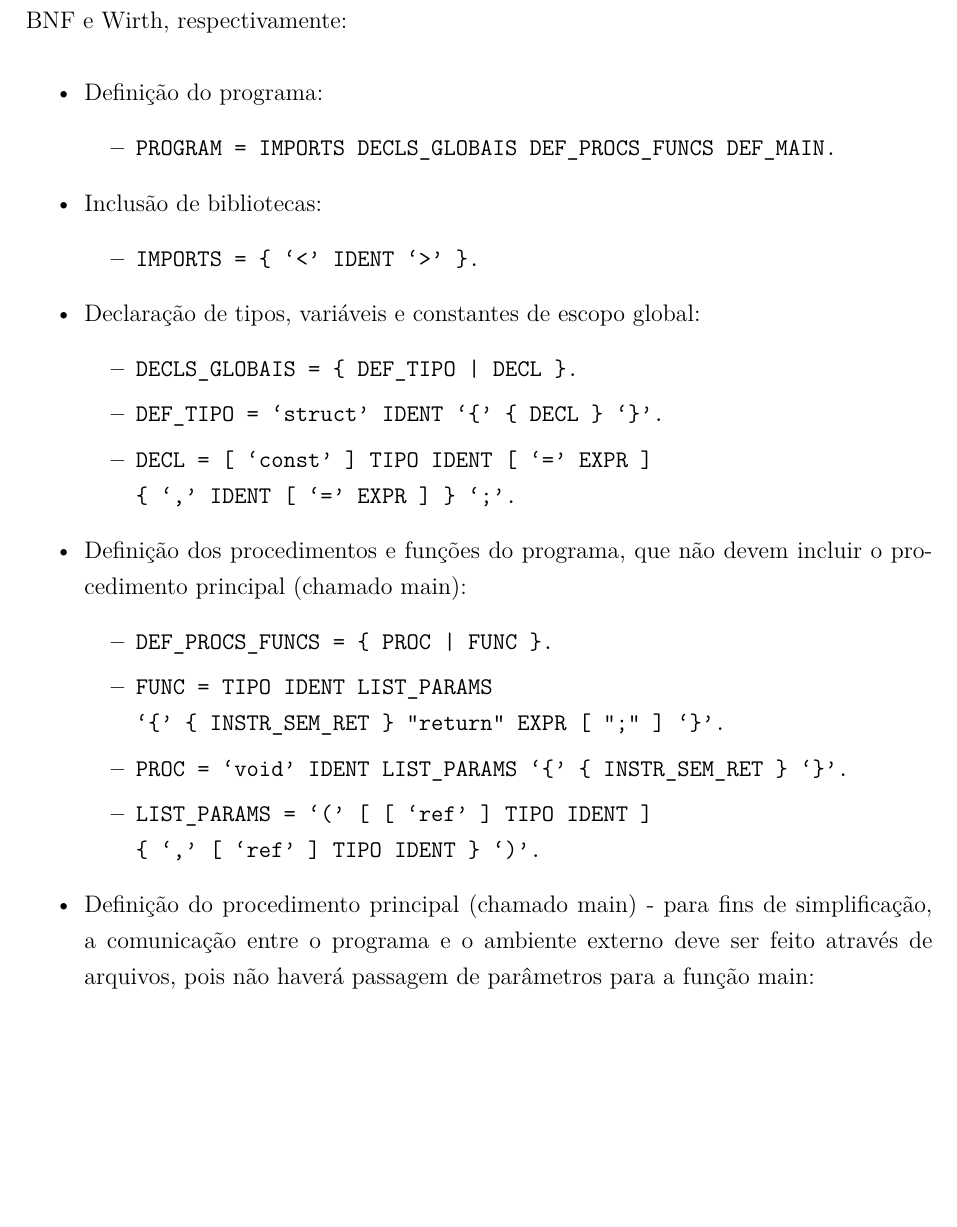
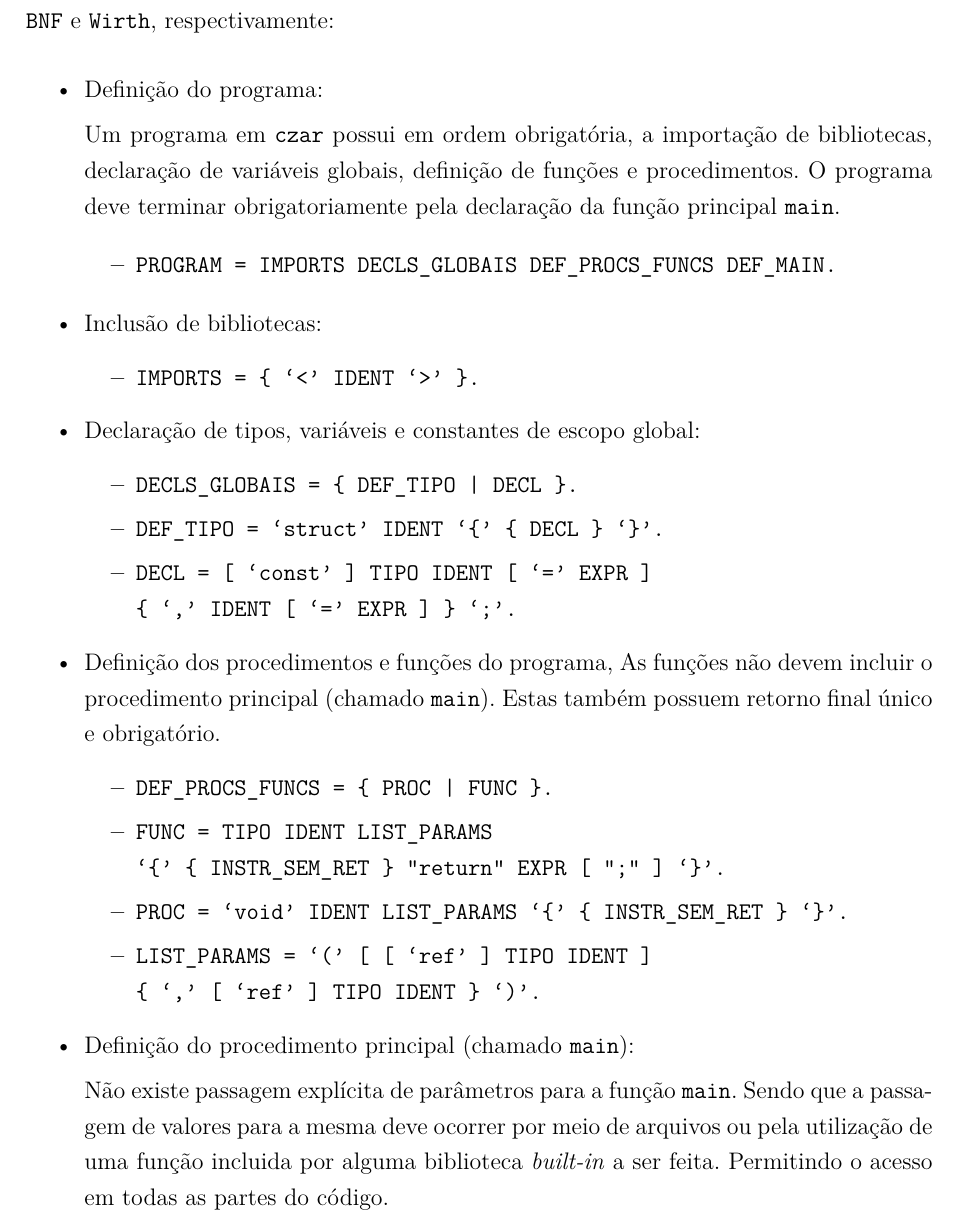
Before and after one commit to vlassance/compiladores, a LaTeX thesis (Entregas/2a entrega/latex/Relatorio Compiladores.tex, which reads Entregas/2a entrega/latex/chapters/2-descricao-informal.tex): part of page 5 of 18 before the commit and part of page 5 of 16 after it, cut so that both start at the same text, the shorter picture padded with empty space. Compiled offline with pdfLaTeX.

```diff
--- a/Entregas/2a entrega/latex/chapters/2-descricao-informal.tex
+++ b/Entregas/2a entrega/latex/chapters/2-descricao-informal.tex
@@ -1,9 +1,18 @@
 % !TEX encoding = UTF-8 Unicode
 
-O programa é composto por quatro partes, explicadas abaixo de forma simplificada, pois a linguagem será definida de forma completa nos capítulos \ref{chap:bnf} e \ref{chap:wirth} nas notações BNF e Wirth, respectivamente:
+O programa é composto por quatro partes, explicadas abaixo de forma
+simplificada, pois a linguagem será definida de forma completa nos
+capítulos \ref{chap:bnf} e \ref{chap:wirth} nas notações \verb!BNF! e
+\verb!Wirth!, respectivamente:
 
 \begin{itemize}
     \item Definição do programa:
+
+            Um programa em \verb!czar! possui em ordem obrigatória, a
+            importação de bibliotecas, declaração de variáveis globais,
+            definição de funções e procedimentos. O programa deve terminar
+            obrigatoriamente pela declaração da função principal \verb!main!.
+
         \begin{itemize}
             \item \verb$PROGRAM = IMPORTS DECLS_GLOBAIS DEF_PROCS_FUNCS DEF_MAIN.$
         \end{itemize}
@@ -18,7 +27,9 @@
             \item \verb$DECL = [ `const' ] TIPO IDENT [ `=' EXPR ]$\\
                     \verb${ `,' IDENT [ `=' EXPR ] } `;'.$
         \end{itemize}
-	\item Definição dos procedimentos e funções do programa, que não devem incluir o procedimento principal (chamado main):
+    \item Definição dos procedimentos e funções do programa,
+        As funções não devem incluir o procedimento principal (chamado
+        \verb!main!). Estas também possuem retorno final único e obrigatório.
         \begin{itemize}
             \item \verb$DEF_PROCS_FUNCS = { PROC | FUNC }.$
             \item \verb$FUNC = TIPO IDENT LIST_PARAMS$\\
@@ -27,7 +38,14 @@
             \item \verb$LIST_PARAMS = `(' [ [ `ref' ] TIPO IDENT ]$\\
                     \verb${ `,' [ `ref' ] TIPO IDENT } `)'.$
         \end{itemize}
-	\item Definição do procedimento principal (chamado main) - para fins de simplificação, a comunicação entre o programa e o ambiente externo deve ser feito através de arquivos, pois não haverá passagem de parâmetros para a função main:
+    \item Definição do procedimento principal (chamado \verb!main!):
+
+            Não existe
+            passagem explícita de parâmetros para a função \verb!main!. Sendo
+            que a passagem de valores para a mesma deve ocorrer por meio de
+            arquivos ou pela utilização de uma função incluida por alguma
+            biblioteca \emph{built-in} a ser feita. Permitindo o acesso em
+            todas as partes do código.
         \begin{itemize}
             \item \verb$DEF_MAIN = `main' `(' `)' `{' [ BLOCO ] `}'.$
         \end{itemize}
```
Also changed, not shown: Entregas/2a entrega/latex/chapters/3-exemplos-programas/1-exemplo-geral.tex (+1 -1 lines), Entregas/2a entrega/latex/chapters/3-exemplos-programas/2-exemplo-fatorial.tex (+1 -1 lines), Entregas/2a entrega/latex/chapters/4-bnf.tex (+26 -1 lines), Entregas/2a entrega/latex/chapters/5-wirth.tex (+1 -1 lines), Entregas/2a entrega/latex/Relatorio Compiladores.pdf. Lines whose indentation alone changed are shown as unchanged.
